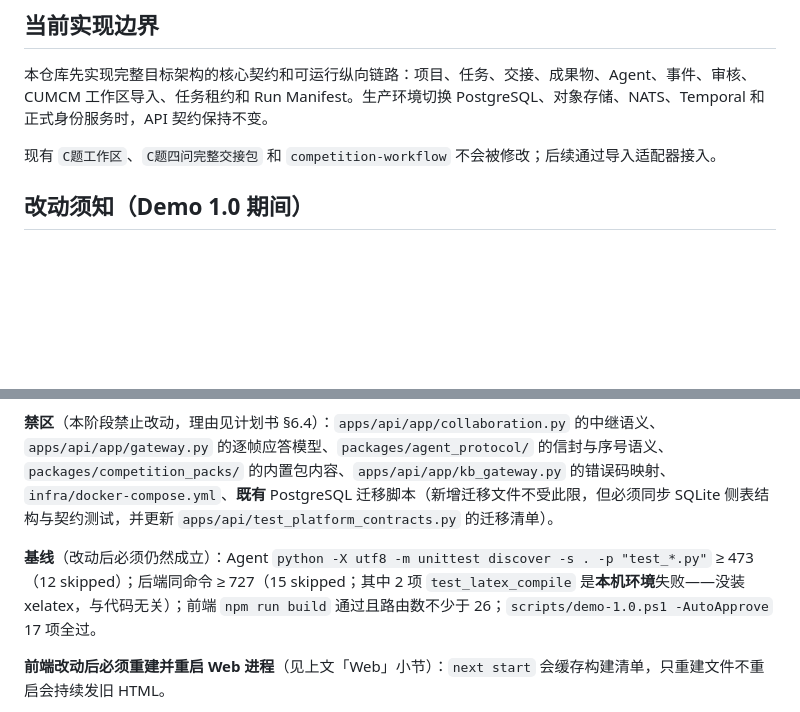
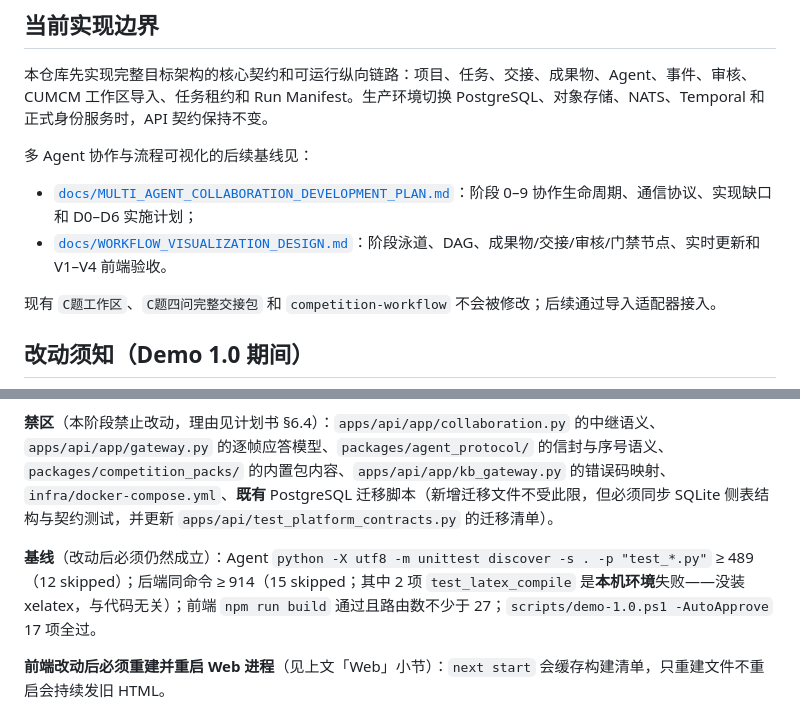
Before and after one commit to FallRain0905/Synapforge, a Markdown page: README.md, 2 parts joined by grey strips. GitHub-like rendering; blank space fills up the shorter version.

```diff
--- a/README.md
+++ b/README.md
@@ -260,6 +260,11 @@ Windows 侧的 Session Worker、ConPTY、Machine Service 安装与运行属于
 
 本仓库先实现完整目标架构的核心契约和可运行纵向链路：项目、任务、交接、成果物、Agent、事件、审核、CUMCM 工作区导入、任务租约和 Run Manifest。生产环境切换 PostgreSQL、对象存储、NATS、Temporal 和正式身份服务时，API 契约保持不变。
 
+多 Agent 协作与流程可视化的后续基线见：
+
+- [`docs/MULTI_AGENT_COLLABORATION_DEVELOPMENT_PLAN.md`](docs/MULTI_AGENT_COLLABORATION_DEVELOPMENT_PLAN.md)：阶段 0–9 协作生命周期、通信协议、实现缺口和 D0–D6 实施计划；
+- [`docs/WORKFLOW_VISUALIZATION_DESIGN.md`](docs/WORKFLOW_VISUALIZATION_DESIGN.md)：阶段泳道、DAG、成果物/交接/审核/门禁节点、实时更新和 V1–V4 前端验收。
+
 现有 `C题工作区`、`C题四问完整交接包` 和 `competition-workflow` 不会被修改；后续通过导入适配器接入。
 
 ## 改动须知（Demo 1.0 期间）
@@ -269,7 +274,7 @@ Windows 侧的 Session Worker、ConPTY、Machine Service 安装与运行属于
 
 **禁区**（本阶段禁止改动，理由见计划书 §6.4）：`apps/api/app/collaboration.py` 的中继语义、`apps/api/app/gateway.py` 的逐帧应答模型、`packages/agent_protocol/` 的信封与序号语义、`packages/competition_packs/` 的内置包内容、`apps/api/app/kb_gateway.py` 的错误码映射、`infra/docker-compose.yml`、**既有** PostgreSQL 迁移脚本（新增迁移文件不受此限，但必须同步 SQLite 侧表结构与契约测试，并更新 `apps/api/test_platform_contracts.py` 的迁移清单）。
 
-**基线**（改动后必须仍然成立）：Agent `python -X utf8 -m unittest discover -s . -p "test_*.py"` ≥ 473（12 skipped）；后端同命令 ≥ 727（15 skipped；其中 2 项 `test_latex_compile` 是**本机环境**失败——没装 xelatex，与代码无关）；前端 `npm run build` 通过且路由数不少于 26；`scripts/demo-1.0.ps1 -AutoApprove` 17 项全过。
+**基线**（改动后必须仍然成立）：Agent `python -X utf8 -m unittest discover -s . -p "test_*.py"` ≥ 489（12 skipped）；后端同命令 ≥ 914（15 skipped；其中 2 项 `test_latex_compile` 是**本机环境**失败——没装 xelatex，与代码无关）；前端 `npm run build` 通过且路由数不少于 27；`scripts/demo-1.0.ps1 -AutoApprove` 17 项全过。
 
 **前端改动后必须重建并重启 Web 进程**（见上文「Web」小节）：`next start` 会缓存构建清单，只重建文件不重启会持续发旧 HTML。
 
```
